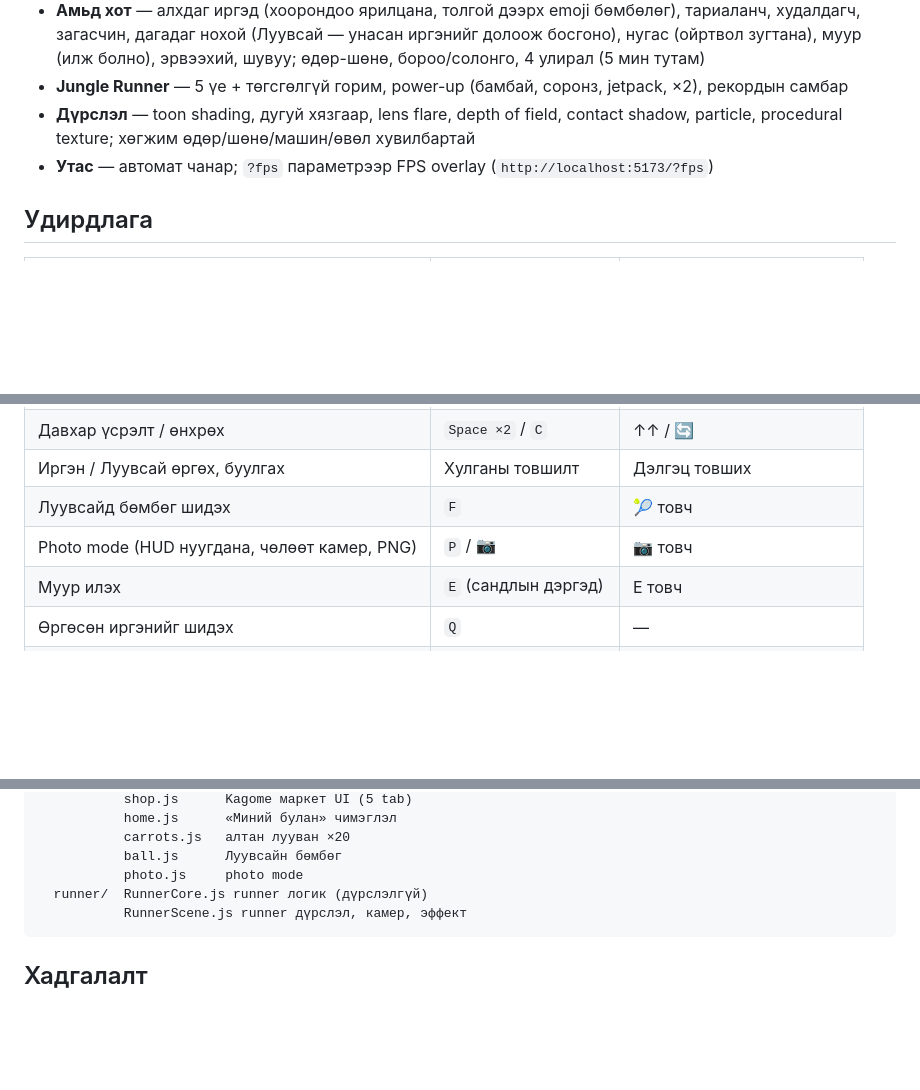
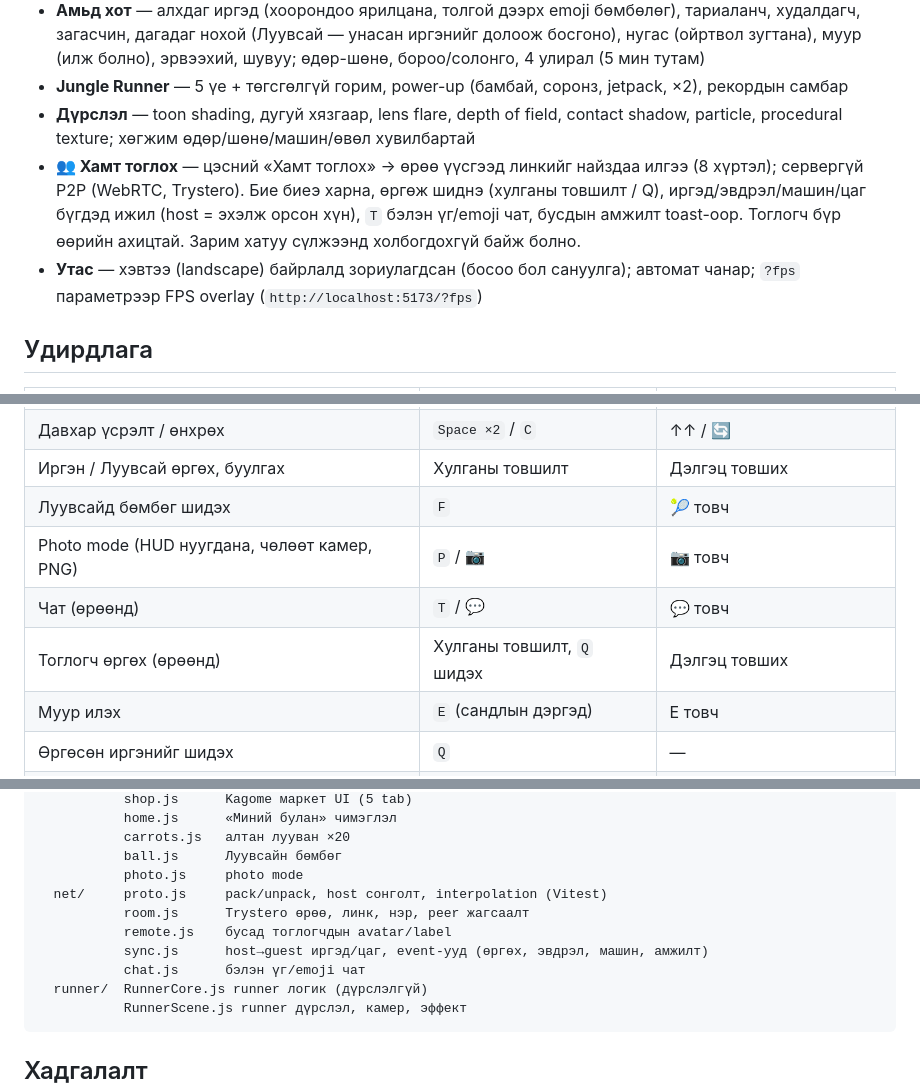
Before and after one commit to Abico-Foods-LLC/Kagome-Cityy, a Markdown page: README.md, 3 parts joined by grey strips. GitHub-like rendering; blank space fills up the shorter version.

Commit message:
README: хамт тоглох, чат, landscape

````diff
--- a/README.md
+++ b/README.md
@@ -24,7 +24,8 @@ npm test           # GameState unit test (Vitest)
 - **Амьд хот** — алхдаг иргэд (хоорондоо ярилцана, толгой дээрх emoji бөмбөлөг), тариаланч, худалдагч, загасчин, дагадаг нохой (Луувсай — унасан иргэнийг долоож босгоно), нугас (ойртвол зугтана), муур (илж болно), эрвээхий, шувуу; өдөр-шөнө, бороо/солонго, 4 улирал (5 мин тутам)
 - **Jungle Runner** — 5 үе + төгсгөлгүй горим, power-up (бамбай, соронз, jetpack, ×2), рекордын самбар
 - **Дүрслэл** — toon shading, дугуй хязгаар, lens flare, depth of field, contact shadow, particle, procedural texture; хөгжим өдөр/шөнө/машин/өвөл хувилбартай
-- **Утас** — автомат чанар; `?fps` параметрээр FPS overlay (`http://localhost:5173/?fps`)
+- **👥 Хамт тоглох** — цэсний «Хамт тоглох» → өрөө үүсгээд линкийг найздаа илгээ (8 хүртэл); сервергүй P2P (WebRTC, Trystero). Бие биеэ харна, өргөж шиднэ (хулганы товшилт / Q), иргэд/эвдрэл/машин/цаг бүгдэд ижил (host = эхэлж орсон хүн), `T` бэлэн үг/emoji чат, бусдын амжилт toast-оор. Тоглогч бүр өөрийн ахицтай. Зарим хатуу сүлжээнд холбогдохгүй байж болно.
+- **Утас** — хэвтээ (landscape) байрлалд зориулагдсан (босоо бол сануулга); автомат чанар; `?fps` параметрээр FPS overlay (`http://localhost:5173/?fps`)
 
 ## Удирдлага
 
@@ -41,6 +42,8 @@ npm test           # GameState unit test (Vitest)
 | Иргэн / Луувсай өргөх, буулгах | Хулганы товшилт | Дэлгэц товших |
 | Луувсайд бөмбөг шидэх | `F` | 🎾 товч |
 | Photo mode (HUD нуугдана, чөлөөт камер, PNG) | `P` / 📷 | 📷 товч |
+| Чат (өрөөнд) | `T` / 💬 | 💬 товч |
+| Тоглогч өргөх (өрөөнд) | Хулганы товшилт, `Q` шидэх | Дэлгэц товших |
 | Муур илэх | `E` (сандлын дэргэд) | E товч |
 | Өргөсөн иргэнийг шидэх | `Q` | — |
 | Emote | `1` `2` `3` | — |
@@ -80,6 +83,11 @@ src/
            carrots.js   алтан лууван ×20
            ball.js      Луувсайн бөмбөг
            photo.js     photo mode
+  net/     proto.js     pack/unpack, host сонголт, interpolation (Vitest)
+           room.js      Trystero өрөө, линк, нэр, peer жагсаалт
+           remote.js    бусад тоглогчдын avatar/label
+           sync.js      host→guest иргэд/цаг, event-ууд (өргөх, эвдрэл, машин, амжилт)
+           chat.js      бэлэн үг/emoji чат
   runner/  RunnerCore.js runner логик (дүрслэлгүй)
            RunnerScene.js runner дүрслэл, камер, эффект
 ```
````
